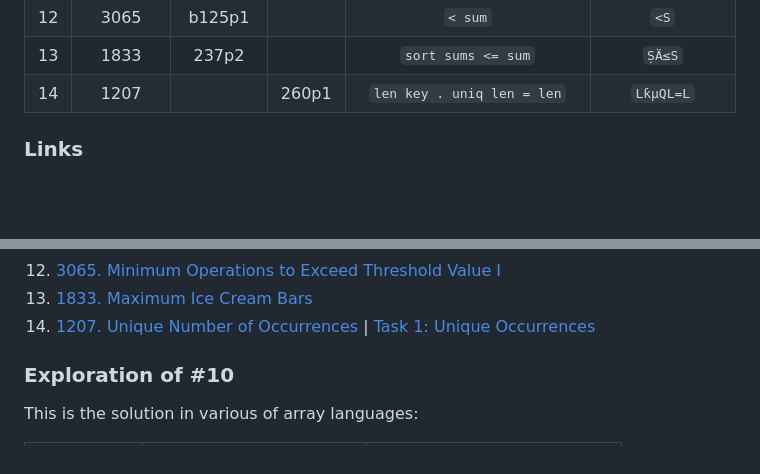
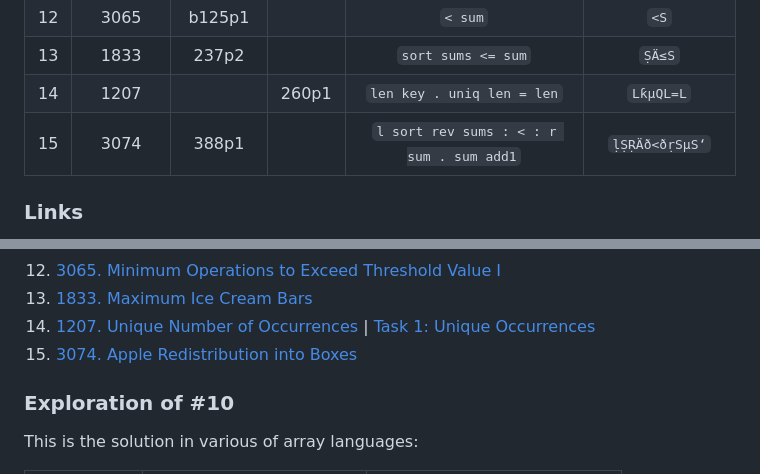
Before and after one commit to codereport/jello, a Markdown page: challenges.md, 2 parts joined by grey strips. GitHub-like rendering; blank space fills up the shorter version.

Commit message:
:sparkles: lc3074

```diff
--- a/challenges.md
+++ b/challenges.md
@@ -16,6 +16,7 @@
 |  12   |  3065  | b125p1  |       |                     `< sum`                     |        `<S`        |
 |  13   |  1833  |  237p2  |       |               `sort sums <= sum`                |       `ṢÄ≤S`       |
 |  14   |  1207  |         | 260p1 |           `len key . uniq len = len`            |     `LƙµQL=L`      |
+|  15   |  3074  |  388p1  |       |    `l sort rev sums : < : r sum . sum add1`     |   `ḷṢṚÄð<ðṛSµS‘`   |
 
 ### Links
 
@@ -33,6 +34,7 @@
 12. [3065. Minimum Operations to Exceed Threshold Value I](https://leetcode.com/contest/biweekly-contest-125/problems/minimum-operations-to-exceed-threshold-value-i/)
 13. [1833. Maximum Ice Cream Bars](https://leetcode.com/problems/maximum-ice-cream-bars/description/)
 14. [1207. Unique Number of Occurrences](https://leetcode.com/problems/unique-number-of-occurrences/description/) | [Task 1: Unique Occurrences](https://theweeklychallenge.org/blog/perl-weekly-challenge-260/)
+15. [3074. Apple Redistribution into Boxes](https://leetcode.com/contest/weekly-contest-388/problems/apple-redistribution-into-boxes/)
 
 ### Exploration of #10
 
```
